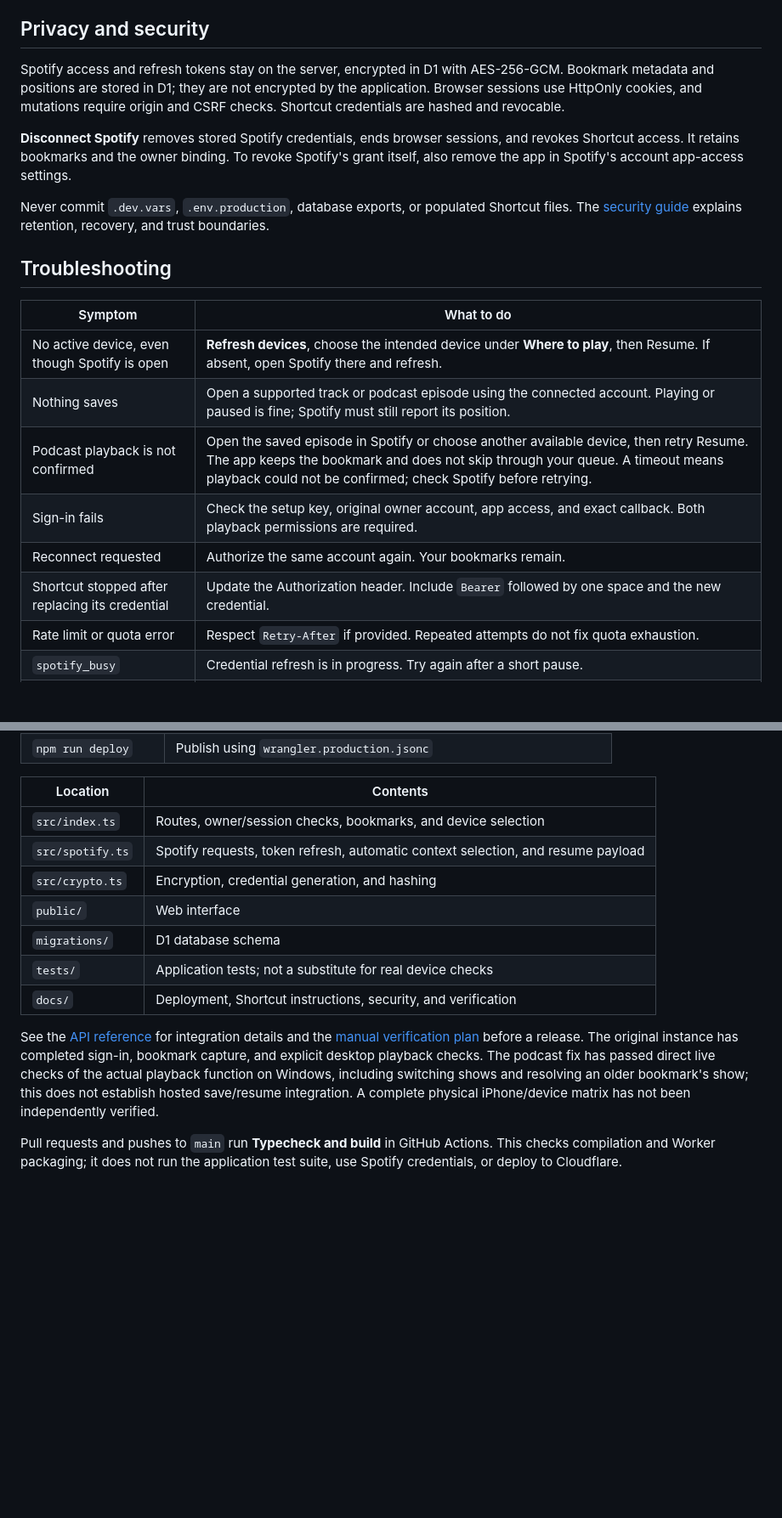
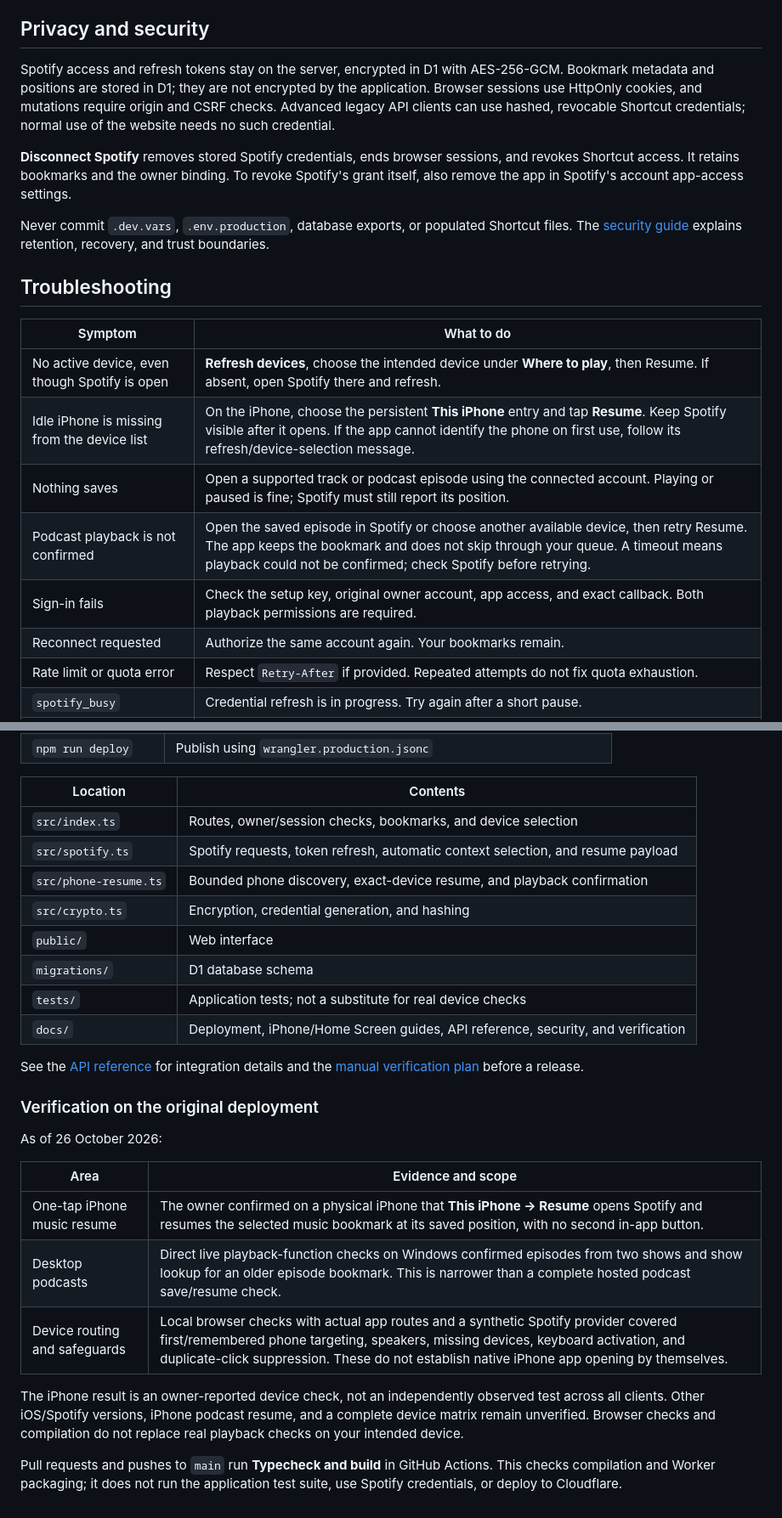
Before and after one commit to jtdelosh-ops/spotify-album-bookmarks, a Markdown page: README.md, 2 parts joined by grey strips. Shown at 85% size. Rendered like a GitHub page; blank space fills up the shorter version.

```diff
--- a/README.md
+++ b/README.md
@@ -141,7 +156,7 @@ A paused iPhone can disappear from Spotify Connect when Spotify moves to the bac
 
 ## Privacy and security
 
-Spotify access and refresh tokens stay on the server, encrypted in D1 with AES-256-GCM. Bookmark metadata and positions are stored in D1; they are not encrypted by the application. Browser sessions use HttpOnly cookies, and mutations require origin and CSRF checks. Shortcut credentials are hashed and revocable.
+Spotify access and refresh tokens stay on the server, encrypted in D1 with AES-256-GCM. Bookmark metadata and positions are stored in D1; they are not encrypted by the application. Browser sessions use HttpOnly cookies, and mutations require origin and CSRF checks. Advanced legacy API clients can use hashed, revocable Shortcut credentials; normal use of the website needs no such credential.
 
 **Disconnect Spotify** removes stored Spotify credentials, ends browser sessions, and revokes Shortcut access. It retains bookmarks and the owner binding. To revoke Spotify's grant itself, also remove the app in Spotify's account app-access settings.
 
@@ -152,11 +167,11 @@ Never commit `.dev.vars`, `.env.production`, database exports, or populated Shor
 | Symptom | What to do |
 | --- | --- |
 | No active device, even though Spotify is open | **Refresh devices**, choose the intended device under **Where to play**, then Resume. If absent, open Spotify there and refresh. |
+| Idle iPhone is missing from the device list | On the iPhone, choose the persistent **This iPhone** entry and tap **Resume**. Keep Spotify visible after it opens. If the app cannot identify the phone on first use, follow its refresh/device-selection message. |
 | Nothing saves | Open a supported track or podcast episode using the connected account. Playing or paused is fine; Spotify must still report its position. |
 | Podcast playback is not confirmed | Open the saved episode in Spotify or choose another available device, then retry Resume. The app keeps the bookmark and does not skip through your queue. A timeout means playback could not be confirmed; check Spotify before retrying. |
 | Sign-in fails | Check the setup key, original owner account, app access, and exact callback. Both playback permissions are required. |
 | Reconnect requested | Authorize the same account again. Your bookmarks remain. |
-| Shortcut stopped after replacing its credential | Update the Authorization header. Include `Bearer` followed by one space and the new credential. |
 | Rate limit or quota error | Respect `Retry-After` if provided. Repeated attempts do not fix quota exhaustion. |
 | `spotify_busy` | Credential refresh is in progress. Try again after a short pause. |
 | Lost encryption key | Follow the [recovery procedure](docs/deployment.md#lost-key-or-token-compromise-recovery), then reconnect. Existing encrypted credentials cannot be recovered without their key. |
@@ -178,12 +193,25 @@ TypeScript Worker, plain HTML/CSS/JavaScript, and D1 SQL. No frontend framework
 | --- | --- |
 | `src/index.ts` | Routes, owner/session checks, bookmarks, and device selection |
 | `src/spotify.ts` | Spotify requests, token refresh, automatic context selection, and resume payload |
+| `src/phone-resume.ts` | Bounded phone discovery, exact-device resume, and playback confirmation |
 | `src/crypto.ts` | Encryption, credential generation, and hashing |
 | `public/` | Web interface |
 | `migrations/` | D1 database schema |
 | `tests/` | Application tests; not a substitute for real device checks |
-| `docs/` | Deployment, Shortcut instructions, security, and verification |
+| `docs/` | Deployment, iPhone/Home Screen guides, API reference, security, and verification |
 
-See the [API reference](docs/api.md) for integration details and the [manual verification plan](docs/manual-test-plan.md) before a release. The original instance has completed sign-in, bookmark capture, and explicit desktop playback checks. The podcast fix has passed direct live checks of the actual playback function on Windows, including switching shows and resolving an older bookmark's show; this does not establish hosted save/resume integration. A complete physical iPhone/device matrix has not been independently verified.
+See the [API reference](docs/api.md) for integration details and the [manual verification plan](docs/manual-test-plan.md) before a release.
+
+### Verification on the original deployment
+
+As of 26 October 2026:
+
+| Area | Evidence and scope |
+| --- | --- |
+| One-tap iPhone music resume | The owner confirmed on a physical iPhone that **This iPhone → Resume** opens Spotify and resumes the selected music bookmark at its saved position, with no second in-app button. |
+| Desktop podcasts | Direct live playback-function checks on Windows confirmed episodes from two shows and show lookup for an older episode bookmark. This is narrower than a complete hosted podcast save/resume check. |
+| Device routing and safeguards | Local browser checks with actual app routes and a synthetic Spotify provider covered first/remembered phone targeting, speakers, missing devices, keyboard activation, and duplicate-click suppression. These do not establish native iPhone app opening by themselves. |
+
+The iPhone result is an owner-reported device check, not an independently observed test across all clients. Other iOS/Spotify versions, iPhone podcast resume, and a complete device matrix remain unverified. Browser checks and compilation do not replace real playback checks on your intended device.
 
 Pull requests and pushes to `main` run **Typecheck and build** in GitHub Actions. This checks compilation and Worker packaging; it does not run the application test suite, use Spotify credentials, or deploy to Cloudflare.
```
Also changed, not shown: other parts of README.md (+18 -3 lines).
